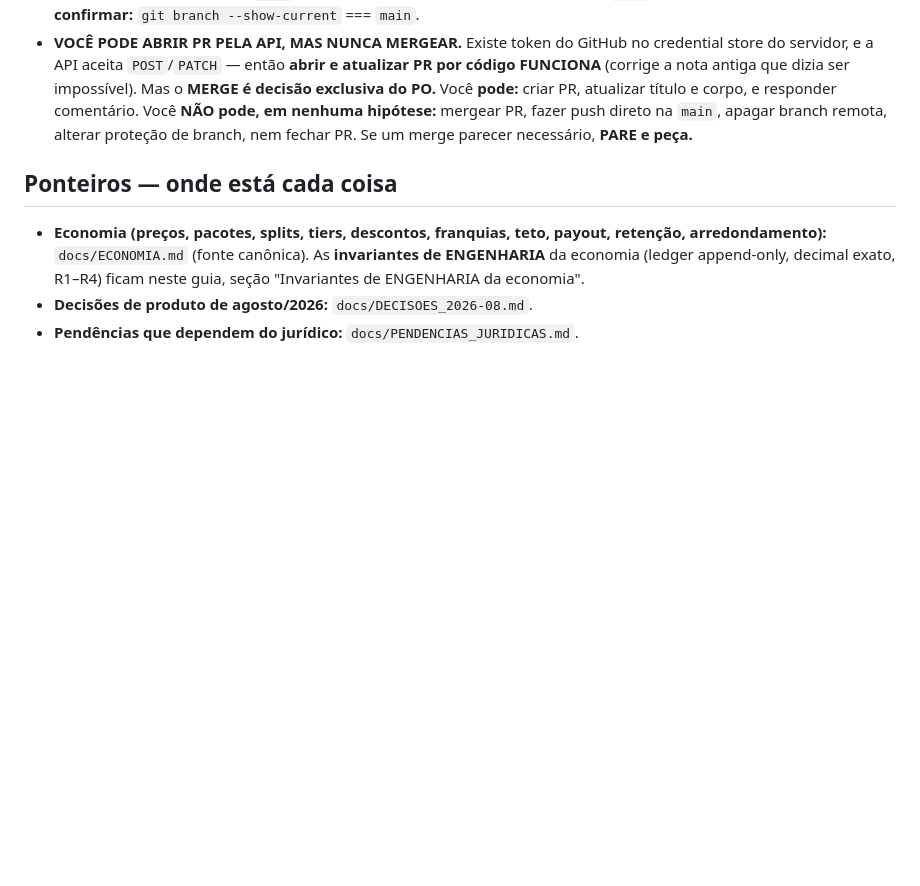
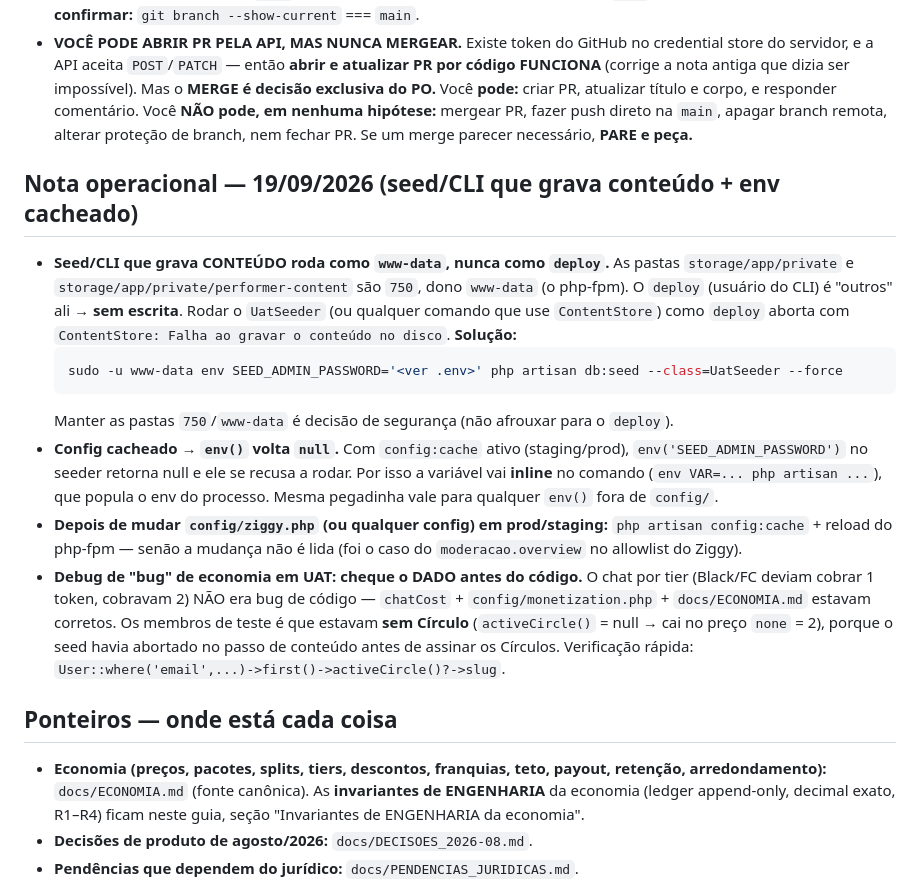
Before and after one commit to robsonlupo-dev/limen, a Markdown page: CLAUDE.md, the part around the change. GitHub-like rendering; blank space fills up the shorter version.

Commit message:
docs: nota operacional 19/09 — seed/CLI de conteúdo roda como www-data
Registra os aprendizados da sessão de UAT: (1) seed/CLI que grava conteúdo
roda como www-data (pastas 750 dono www-data; deploy não escreve);
(2) config cacheado zera env() — passar SEED_ADMIN_PASSWORD inline;
(3) config:cache + reload após mudar config em prod/staging;
(4) "bug" de economia em UAT foi dado (membros sem Círculo), não código.

Doc pura (exceção do Git Flow permite direto na main).

Co-Authored-By: Claude Opus 4.8 <noreply@anthropic.com>
Claude-Session: https://claude.ai/code/session_01TAvxZBES2aAVkdqTvpf4ic

````diff
--- a/CLAUDE.md
+++ b/CLAUDE.md
@@ -313,6 +313,31 @@ Ao mexer numa feature, leia a seção dela lá. Cobertas:
   push direto na `main`, apagar branch remota, alterar proteção de branch, nem fechar PR.
   Se um merge parecer necessário, **PARE e peça.**
 
+## Nota operacional — 19/09/2026 (seed/CLI que grava conteúdo + env cacheado)
+
+- **Seed/CLI que grava CONTEÚDO roda como `www-data`, nunca como `deploy`.** As pastas
+  `storage/app/private` e `storage/app/private/performer-content` são `750`, dono
+  `www-data` (o php-fpm). O `deploy` (usuário do CLI) é "outros" ali → **sem escrita**.
+  Rodar o `UatSeeder` (ou qualquer comando que use `ContentStore`) como `deploy` aborta
+  com `ContentStore: Falha ao gravar o conteúdo no disco`. **Solução:**
+  ```bash
+  sudo -u www-data env SEED_ADMIN_PASSWORD='<ver .env>' php artisan db:seed --class=UatSeeder --force
+  ```
+  Manter as pastas `750`/`www-data` é decisão de segurança (não afrouxar para o `deploy`).
+- **Config cacheado → `env()` volta `null`.** Com `config:cache` ativo (staging/prod),
+  `env('SEED_ADMIN_PASSWORD')` no seeder retorna null e ele se recusa a rodar. Por isso a
+  variável vai **inline** no comando (`env VAR=... php artisan ...`), que popula o env do
+  processo. Mesma pegadinha vale para qualquer `env()` fora de `config/`.
+- **Depois de mudar `config/ziggy.php` (ou qualquer config) em prod/staging:**
+  `php artisan config:cache` + reload do php-fpm — senão a mudança não é lida (foi o caso
+  do `moderacao.overview` no allowlist do Ziggy).
+- **Debug de "bug" de economia em UAT: cheque o DADO antes do código.** O chat por tier
+  (Black/FC deviam cobrar 1 token, cobravam 2) NÃO era bug de código — `chatCost` +
+  `config/monetization.php` + `docs/ECONOMIA.md` estavam corretos. Os membros de teste é
+  que estavam **sem Círculo** (`activeCircle()` = null → cai no preço `none` = 2), porque o
+  seed havia abortado no passo de conteúdo antes de assinar os Círculos. Verificação rápida:
+  `User::where('email',...)->first()->activeCircle()?->slug`.
+
 ## Ponteiros — onde está cada coisa
 
 - **Economia (preços, pacotes, splits, tiers, descontos, franquias, teto, payout,
````
